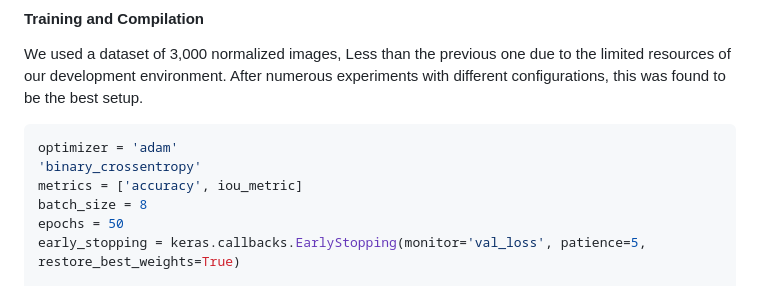
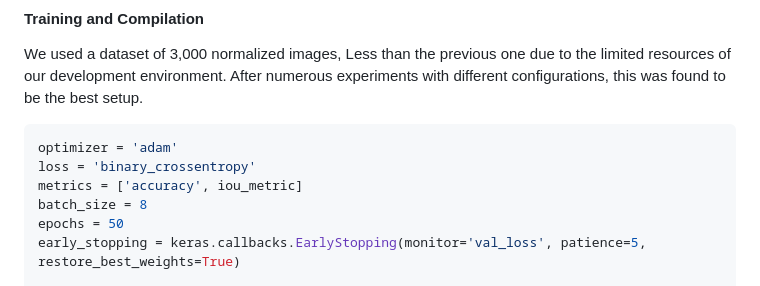
Before and after one commit to eddrive/GreenRoofNet, a Markdown page: README.md, the part around one of its changes. Drawn GitHub-style.

````diff
--- a/README.md
+++ b/README.md
@@ -149,7 +149,7 @@ def build_model(input_shape=(600, 600, 3), num_classes=1):
 We used a dataset of 3,000 normalized images, Less than the previous one due to the limited resources of our development environment. After numerous experiments with different configurations, this was found to be the best setup.
 ```python
 optimizer = 'adam'
-'binary_crossentropy'
+loss = 'binary_crossentropy'
 metrics = ['accuracy', iou_metric]
 batch_size = 8
 epochs = 50
````
Also changed, not shown: other parts of README.md (+1 -1 lines).
